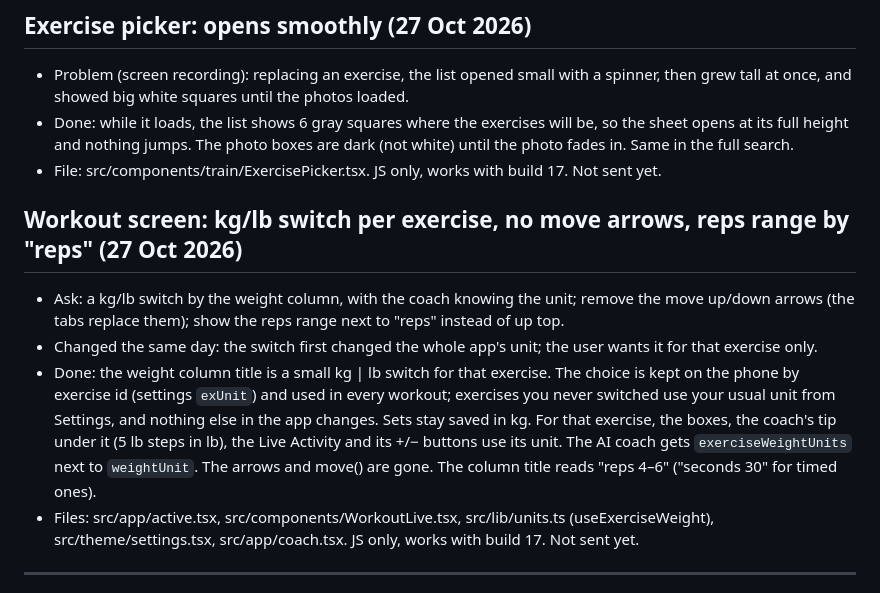
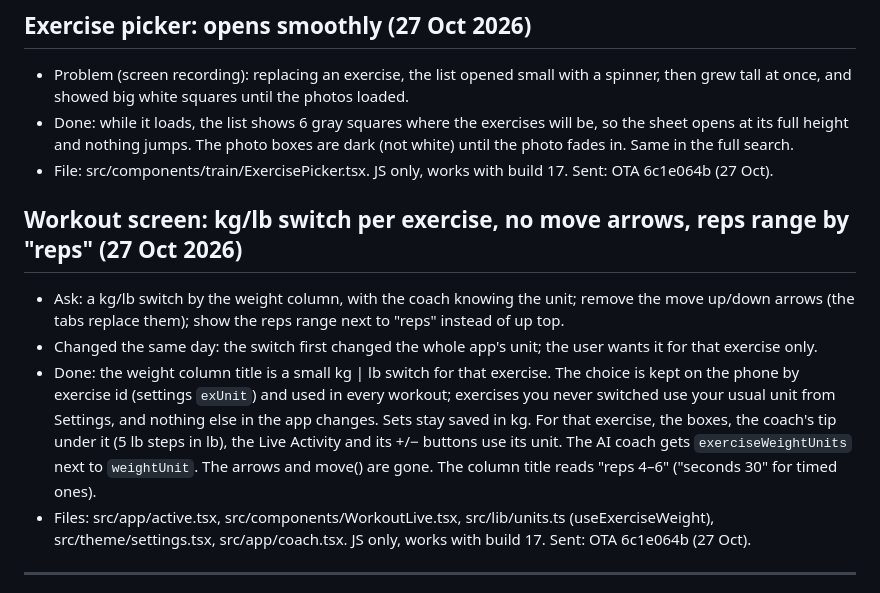
Before and after one commit to a720022002-cell/gymi, a Markdown page: ADRO-chat-log.md, the part around the change. Drawn GitHub-style.

Commit message:
Log: OTA 6c1e064b sent
Co-Authored-By: Claude Opus 5.5 <noreply@anthropic.com>
Claude-Session: https://claude.ai/code/session_01JFp6iswHHaXm5YTZNqTb2P

```diff
--- a/ADRO-chat-log.md
+++ b/ADRO-chat-log.md
@@ -595,14 +595,14 @@ Passwords and keys are left out on purpose.
 
 - Problem (screen recording): replacing an exercise, the list opened small with a spinner, then grew tall at once, and showed big white squares until the photos loaded.
 - Done: while it loads, the list shows 6 gray squares where the exercises will be, so the sheet opens at its full height and nothing jumps. The photo boxes are dark (not white) until the photo fades in. Same in the full search.
-- File: src/components/train/ExercisePicker.tsx. JS only, works with build 17. Not sent yet.
+- File: src/components/train/ExercisePicker.tsx. JS only, works with build 17. Sent: OTA 6c1e064b (27 Oct).
 
 ## Workout screen: kg/lb switch per exercise, no move arrows, reps range by "reps" (27 Oct 2026)
 
 - Ask: a kg/lb switch by the weight column, with the coach knowing the unit; remove the move up/down arrows (the tabs replace them); show the reps range next to "reps" instead of up top.
 - Changed the same day: the switch first changed the whole app's unit; the user wants it for that exercise only.
 - Done: the weight column title is a small kg | lb switch for that exercise. The choice is kept on the phone by exercise id (settings `exUnit`) and used in every workout; exercises you never switched use your usual unit from Settings, and nothing else in the app changes. Sets stay saved in kg. For that exercise, the boxes, the coach's tip under it (5 lb steps in lb), the Live Activity and its +/− buttons use its unit. The AI coach gets `exerciseWeightUnits` next to `weightUnit`. The arrows and move() are gone. The column title reads "reps 4–6" ("seconds 30" for timed ones).
-- Files: src/app/active.tsx, src/components/WorkoutLive.tsx, src/lib/units.ts (useExerciseWeight), src/theme/settings.tsx, src/app/coach.tsx. JS only, works with build 17. Not sent yet.
+- Files: src/app/active.tsx, src/components/WorkoutLive.tsx, src/lib/units.ts (useExerciseWeight), src/theme/settings.tsx, src/app/coach.tsx. JS only, works with build 17. Sent: OTA 6c1e064b (27 Oct).
 
 ---
 
```
